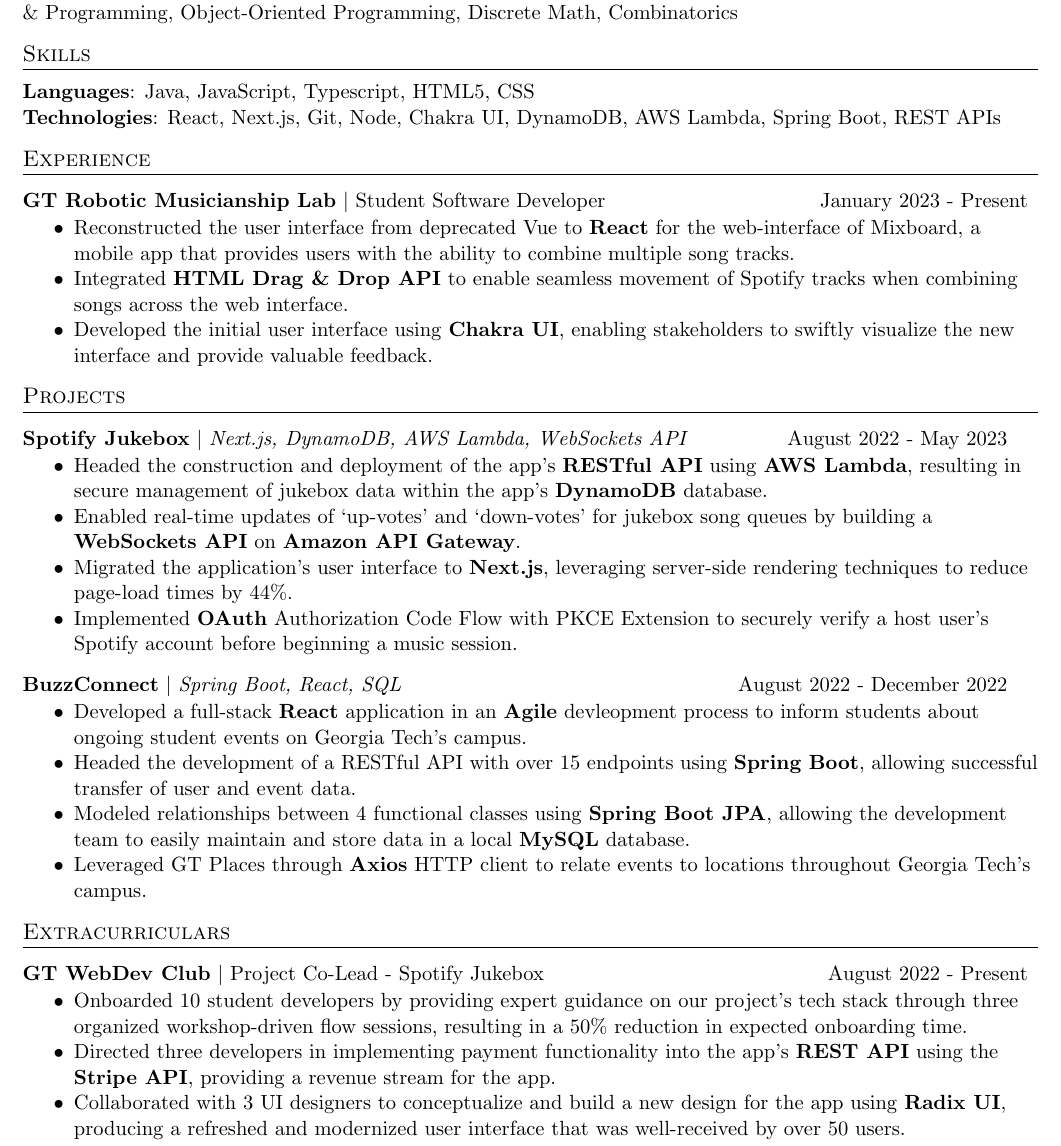
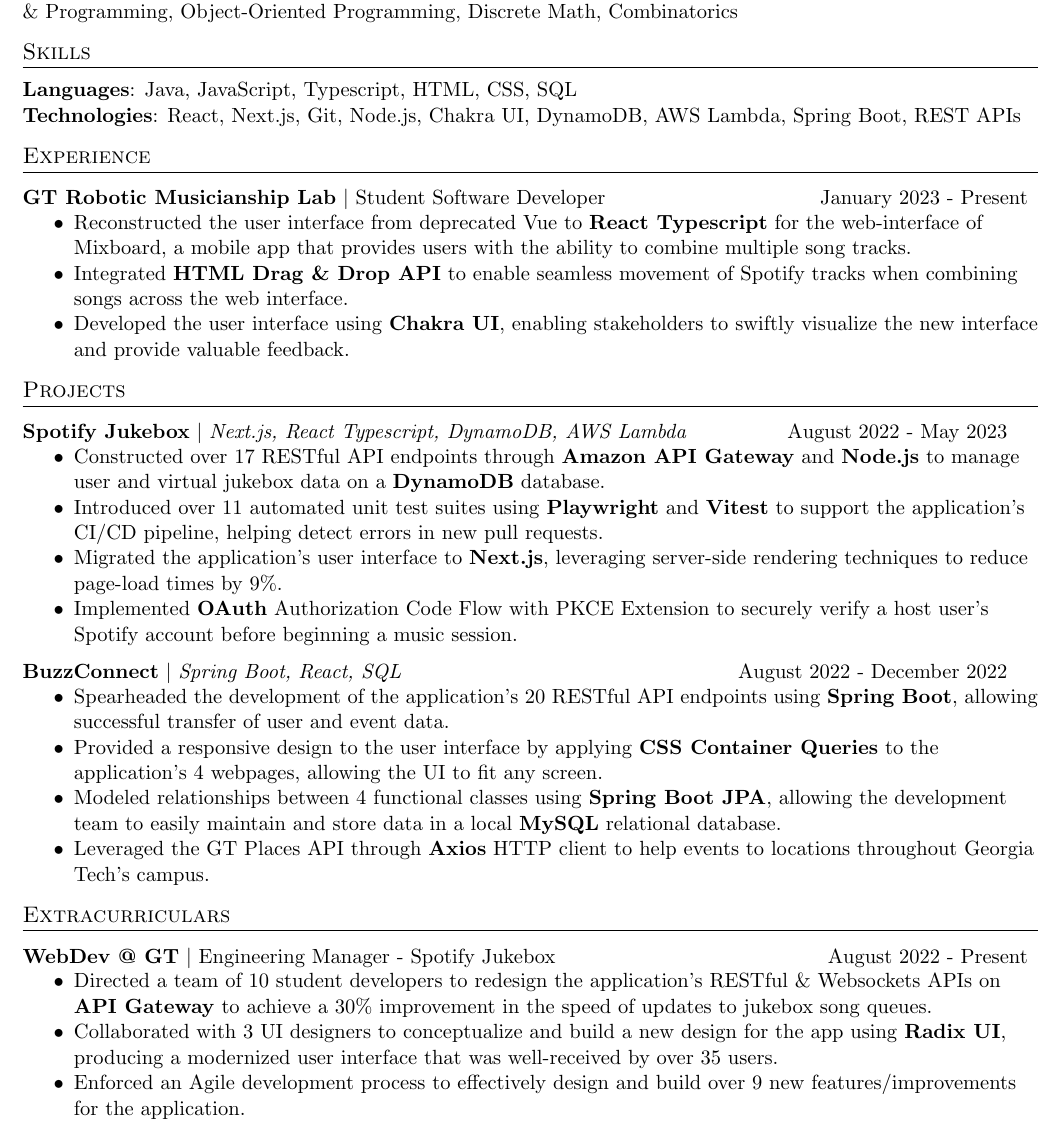
Before and after one commit to brianpak2402/Resume, a LaTeX CV (Pak_Brian_Resume.tex): part of the page, cut so that both start at the same text. Compiled offline with pdfLaTeX.

Commit message:
resume update 5/13/23

```diff
--- a/Pak_Brian_Resume.tex
+++ b/Pak_Brian_Resume.tex
@@ -55,7 +55,7 @@
     \begin{tabular*}{0.99\textwidth}[t]{l@{\extracolsep{\fill}}r}
       \textbf{#1} $\vert$ #2 & #3 \\
       \textit{\small#4} & \textit{\small #5} \\
-    \end{tabular*}\vspace{0.5pt}
+    \end{tabular*}\vspace{12.5pt}
 }
 
 \newcommand{\resumeExperienceHeading}[3]{
@@ -116,43 +116,43 @@
 
 %-----------SKILLS----------------------
 \section{Skills}
-    \textbf{Languages}{: Java, JavaScript, Typescript, HTML5, CSS } \\
-    \textbf{Technologies}{: React, Next.js, Git, Node, Chakra UI, DynamoDB, AWS Lambda, Spring Boot, REST APIs}
+    \textbf{Languages}{: Java, JavaScript, Typescript, HTML, CSS, SQL } \\
+    \textbf{Technologies}{: React, Next.js, Git, Node.js, Chakra UI, DynamoDB, AWS Lambda, Spring Boot, REST APIs}
 
 % --------------EXPERIENCE---------------
 \section{Experience}
   \resumeExperienceHeading{GT Robotic Musicianship Lab}{Student Software Developer}{January 2023 - Present}
     \resumeItemListStart
-      \item {Reconstructed the user interface from deprecated Vue to \textbf{React} for the web-interface of Mixboard, a mobile app that provides users with the ability to combine multiple song tracks.}
+      \item {Reconstructed the user interface from deprecated Vue to \textbf{React Typescript} for the web-interface of Mixboard, a mobile app that provides users with the ability to combine multiple song tracks.}
       \item {Integrated \textbf{HTML Drag \& Drop API} to enable seamless movement of Spotify tracks when combining songs across the web interface.}
-      \item {Developed the initial user interface using \textbf{Chakra UI}, enabling stakeholders to swiftly visualize the new interface and provide valuable feedback.}
+      \item {Developed the user interface using \textbf{Chakra UI}, enabling stakeholders to swiftly visualize the new interface and provide valuable feedback.}
     \resumeItemListEnd
 
 %-----------PROJECT EXPERIENCE-----------------
 \section{Projects}
-    \resumeProjectHeading{Spotify Jukebox}{Next.js, DynamoDB, AWS Lambda, WebSockets API}{August 2022 - May 2023}
+    \resumeProjectHeading{Spotify Jukebox}{Next.js, React Typescript, DynamoDB, AWS Lambda }{August 2022 - May 2023}
       \resumeItemListStart
-        \item {Headed the construction and deployment of the app's \textbf{RESTful API} using \textbf{AWS Lambda}, resulting in secure management of jukebox data within the app's \textbf{DynamoDB} database.}
-        \item {Enabled real-time updates of `up-votes' and `down-votes' for jukebox song queues by building a \textbf{WebSockets API} on \textbf{Amazon API Gateway}.}
-        \item {Migrated the application's user interface to \textbf{Next.js}, leveraging server-side rendering techniques to reduce page-load times by 44\%.}
+        \item {Constructed over 17 RESTful API endpoints through \textbf{Amazon API Gateway} and \textbf{Node.js} to manage user and virtual jukebox data on a \textbf{DynamoDB} database.}
+        \item {Introduced over 11 automated unit test suites using \textbf{Playwright} and \textbf{Vitest} to support the application's CI/CD pipeline, helping detect errors in new pull requests.}
+        \item {Migrated the application's user interface to \textbf{Next.js}, leveraging server-side rendering techniques to reduce page-load times by 9\%.}
         \item {Implemented \textbf{OAuth} Authorization Code Flow with PKCE Extension to securely verify a host user's Spotify account before beginning a music session.}
       \resumeItemListEnd
 
     \resumeProjectHeading{BuzzConnect}{Spring Boot, React, SQL}{August 2022 - December 2022}
       \resumeItemListStart
-        \item {Developed a full-stack \textbf{React} application in an \textbf{Agile} devleopment process to inform students about ongoing student events on Georgia Tech's campus.}
-        \item {Headed the development of a RESTful API with over 15 endpoints using \textbf{Spring Boot}, allowing successful transfer of user and event data.}
-        \item {Modeled relationships between 4 functional classes using \textbf{Spring Boot JPA}, allowing the development team to easily maintain and store data in a local \textbf{MySQL} database.}
-        \item {Leveraged GT Places through \textbf{Axios} HTTP client to relate events to locations throughout Georgia Tech's campus.}
+        \item {Spearheaded the development of the application's 20 RESTful API endpoints using \textbf{Spring Boot},  allowing successful transfer of user and event data.}
+        \item {Provided a responsive design to the user interface by applying \textbf{CSS Container Queries} to the application's 4 webpages, allowing the UI to fit any screen.}
+        \item {Modeled relationships between 4 functional classes using \textbf{Spring Boot JPA}, allowing the development team to easily maintain and store data in a local \textbf{MySQL} relational database.}
+        \item {Leveraged the GT Places API through \textbf{Axios} HTTP client to help events to locations throughout Georgia Tech's campus.}
       \resumeItemListEnd
 
 %-----------LEADERSHIP----------------------
 \section{Extracurriculars}
-  \resumeExperienceHeading{GT WebDev Club}{Project Co-Lead - Spotify Jukebox}{August 2022 - Present}
+  \resumeExperienceHeading{WebDev @ GT}{Engineering Manager - Spotify Jukebox}{August 2022 - Present}
     \resumeItemListStart
-      \item {Onboarded 10 student developers by providing expert guidance on our project's tech stack through three organized workshop-driven flow sessions, resulting in a 50\% reduction in expected onboarding time.}
-      \item {Directed three developers in implementing payment functionality into the app's \textbf{REST API} using the \textbf{Stripe API}, providing a revenue stream for the app.}
-      \item {Collaborated with 3 UI designers to conceptualize and build a new design for the app using \textbf{Radix UI}, producing a refreshed and modernized user interface that was well-received by over 50 users.}
+      \item {Directed a team of 10 student developers to redesign the application's RESTful \& Websockets APIs on \textbf{API Gateway} to achieve a 30\% improvement in the speed of updates to jukebox song queues.}
+      \item {Collaborated with 3 UI designers to conceptualize and build a new design for the app using \textbf{Radix UI}, producing a modernized user interface that was well-received by over 35 users.}
+      \item {Enforced an Agile development process to effectively design and build over 9 new features/improvements for the application.}
     \resumeItemListEnd
 
 \end{document}
```
Also changed, not shown: Pak_Brian_Resume.pdf, 3 other files.
